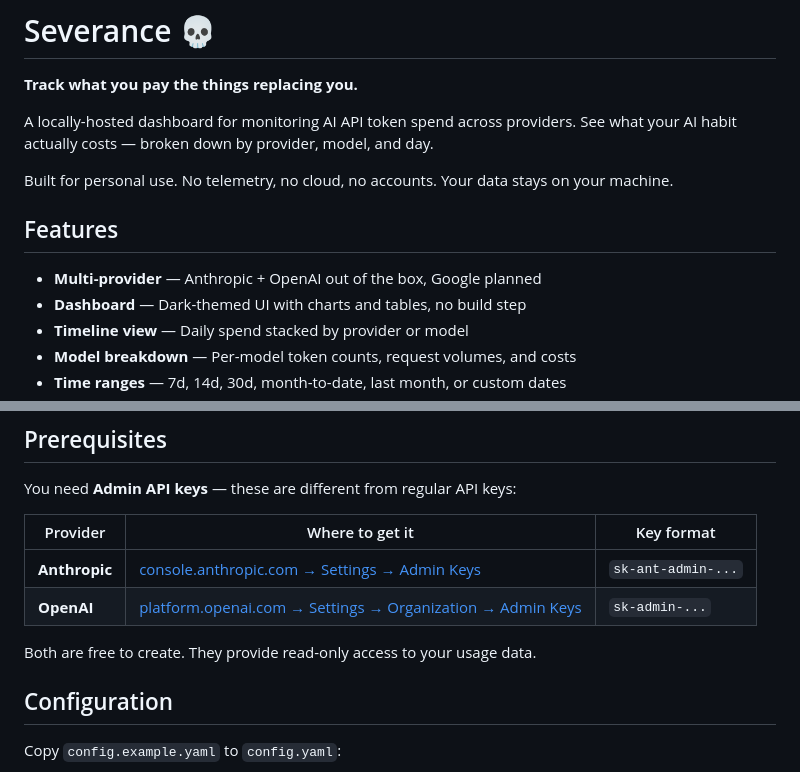
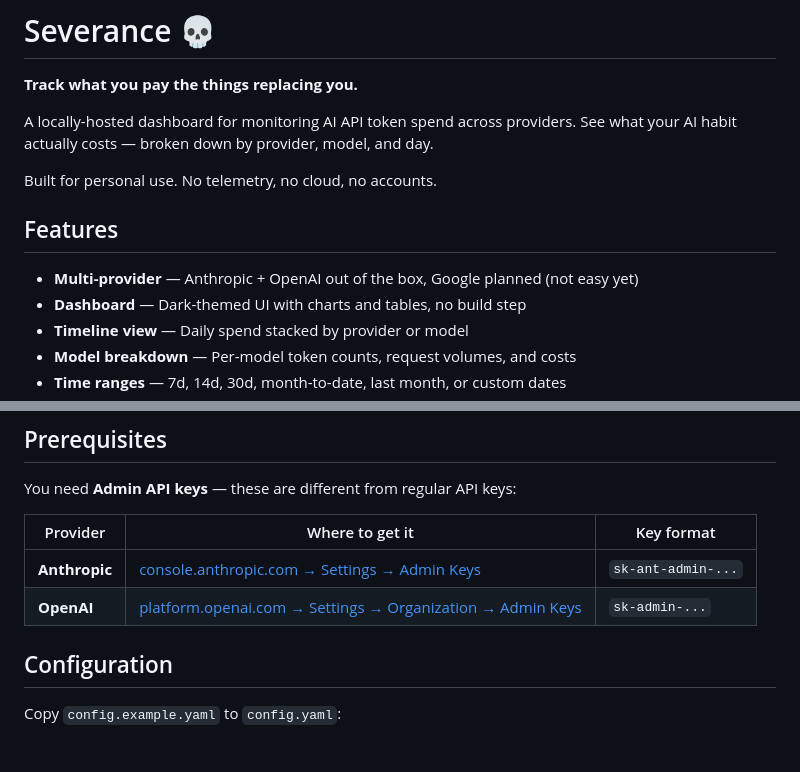
Before and after one commit to rdyson/severance, a Markdown page: README.md, 2 parts joined by grey strips. GitHub-like rendering; blank space fills up the shorter version.

Commit message:
Update README
Update README

```diff
--- a/README.md
+++ b/README.md
@@ -4,11 +4,11 @@
 
 A locally-hosted dashboard for monitoring AI API token spend across providers. See what your AI habit actually costs — broken down by provider, model, and day.
 
-Built for personal use. No telemetry, no cloud, no accounts. Your data stays on your machine.
+Built for personal use. No telemetry, no cloud, no accounts.
 
 ## Features
 
-- **Multi-provider** — Anthropic + OpenAI out of the box, Google planned
+- **Multi-provider** — Anthropic + OpenAI out of the box, Google planned (not easy yet)
 - **Dashboard** — Dark-themed UI with charts and tables, no build step
 - **Timeline view** — Daily spend stacked by provider or model
 - **Model breakdown** — Per-model token counts, request volumes, and costs
@@ -44,8 +44,6 @@ You need **Admin API keys** — these are different from regular API keys:
 |---|---|---|
 | **Anthropic** | [console.anthropic.com → Settings → Admin Keys](https://console.anthropic.com/settings/admin-keys) | `sk-ant-admin-...` |
 | **OpenAI** | [platform.openai.com → Settings → Organization → Admin Keys](https://platform.openai.com/settings/organization/admin-keys) | `sk-admin-...` |
-
-Both are free to create. They provide read-only access to your usage data.
 
 ## Configuration
 
```
